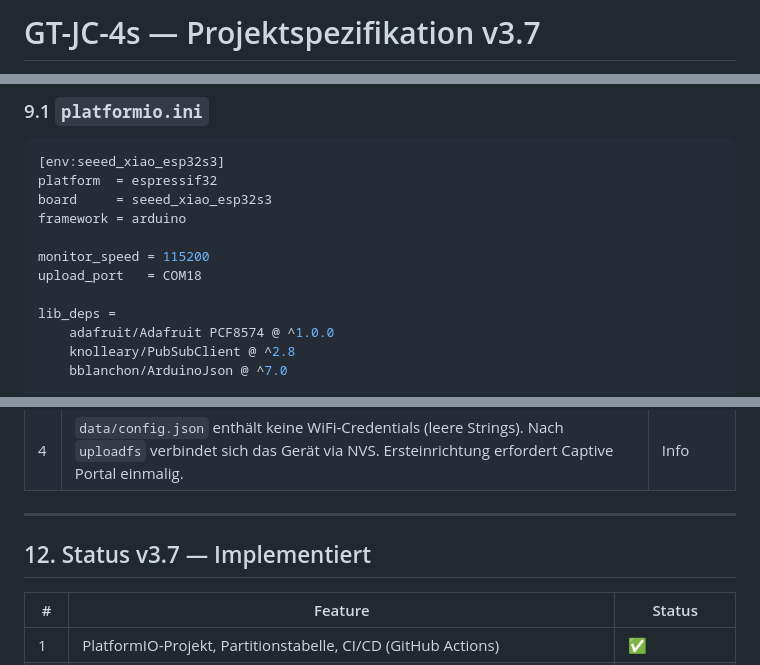
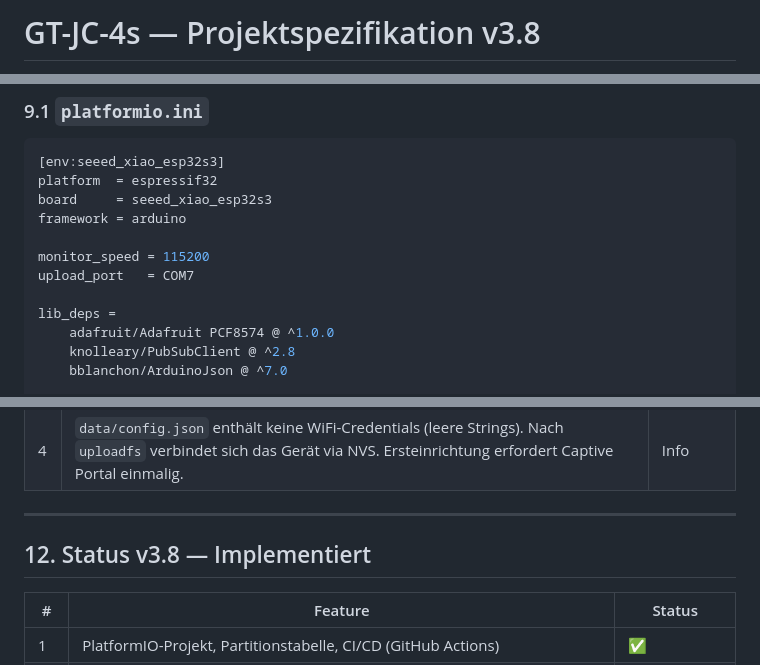
Before and after one commit to bugi67/GT-JC-4s, a Markdown page: docs/GT-JC-4s_Spezifikation_v1.5.md, 3 parts joined by grey strips. Rendered like a GitHub page.

```diff
--- a/docs/GT-JC-4s_Spezifikation_v1.5.md
+++ b/docs/GT-JC-4s_Spezifikation_v1.5.md
@@ -1,2 +1,2 @@
-# GT-JC-4s — Projektspezifikation v3.7
+# GT-JC-4s — Projektspezifikation v3.8
 **Antennenkoppler-Steuerung mit AutoTuner**
@@ -558,7 +558,7 @@ board     = seeed_xiao_esp32s3
 framework = arduino
 
 monitor_speed = 115200
-upload_port   = COM18
+upload_port   = COM7
 
 lib_deps =
     adafruit/Adafruit PCF8574 @ ^1.0.0
@@ -636,7 +636,7 @@ GT-JC-4s/
 
 ---
 
-## 12. Status v3.7 — Implementiert
+## 12. Status v3.8 — Implementiert
 
 | # | Feature | Status |
 |---|---|---|
```
Also changed, not shown: other parts of docs/GT-JC-4s_Spezifikation_v1.5.md (+2 -1 lines), CLAUDE.md (+2 -2 lines).
